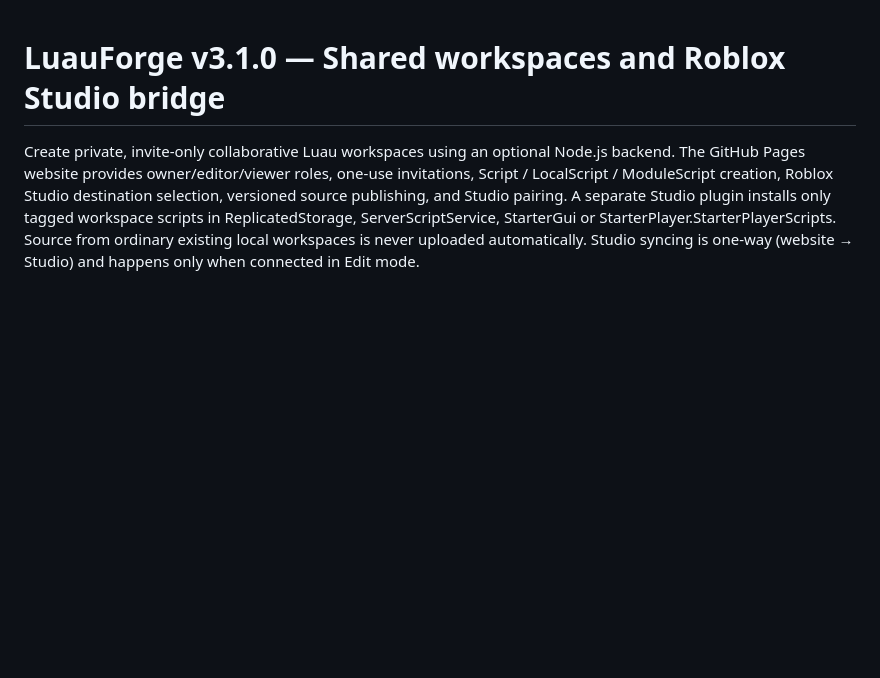
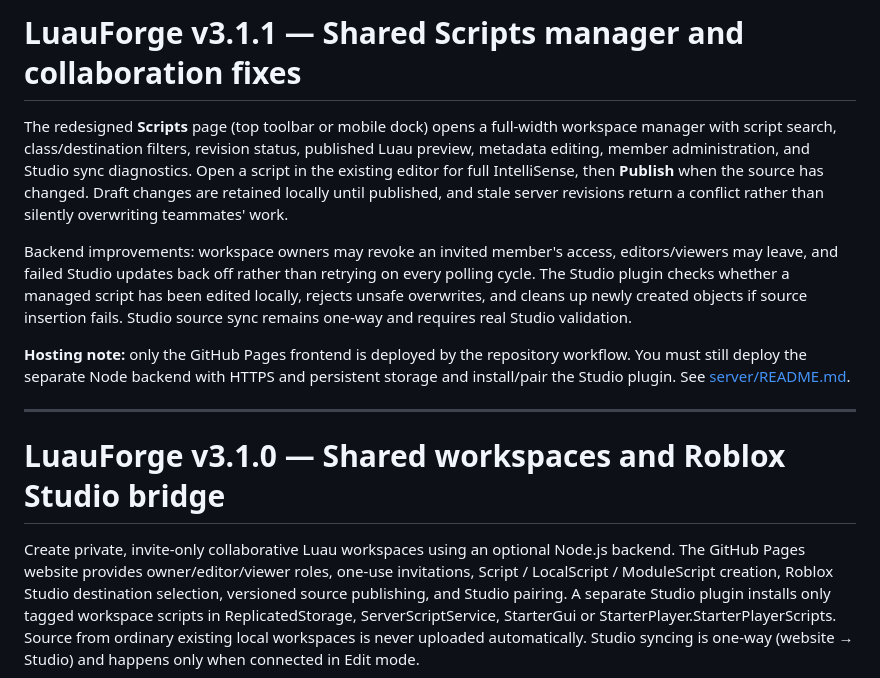
Before and after one commit to SillyDev2026/Luau-Developer-Playground, a Markdown page: README.md, the part around the change. Drawn GitHub-style; blank space fills up the shorter version.

Commit message:
Update v3.1.1 user guidance in README.md

```diff
--- a/README.md
+++ b/README.md
@@ -1,3 +1,13 @@
+# LuauForge v3.1.1 — Shared Scripts manager and collaboration fixes
+
+The redesigned **Scripts** page (top toolbar or mobile dock) opens a full-width workspace manager with script search, class/destination filters, revision status, published Luau preview, metadata editing, member administration, and Studio sync diagnostics. Open a script in the existing editor for full IntelliSense, then **Publish** when the source has changed. Draft changes are retained locally until published, and stale server revisions return a conflict rather than silently overwriting teammates' work.
+
+Backend improvements: workspace owners may revoke an invited member's access, editors/viewers may leave, and failed Studio updates back off rather than retrying on every polling cycle. The Studio plugin checks whether a managed script has been edited locally, rejects unsafe overwrites, and cleans up newly created objects if source insertion fails. Studio source sync remains one-way and requires real Studio validation.
+
+**Hosting note:** only the GitHub Pages frontend is deployed by the repository workflow. You must still deploy the separate Node backend with HTTPS and persistent storage and install/pair the Studio plugin. See [server/README.md](server/README.md).
+
+---
+
 # LuauForge v3.1.0 — Shared workspaces and Roblox Studio bridge
 
 Create private, invite-only collaborative Luau workspaces using an optional Node.js backend. The GitHub Pages website provides owner/editor/viewer roles, one-use invitations, Script / LocalScript / ModuleScript creation, Roblox Studio destination selection, versioned source publishing, and Studio pairing. A separate Studio plugin installs only tagged workspace scripts in ReplicatedStorage, ServerScriptService, StarterGui or StarterPlayer.StarterPlayerScripts. Source from ordinary existing local workspaces is never uploaded automatically. Studio syncing is one-way (website → Studio) and happens only when connected in Edit mode.
```
